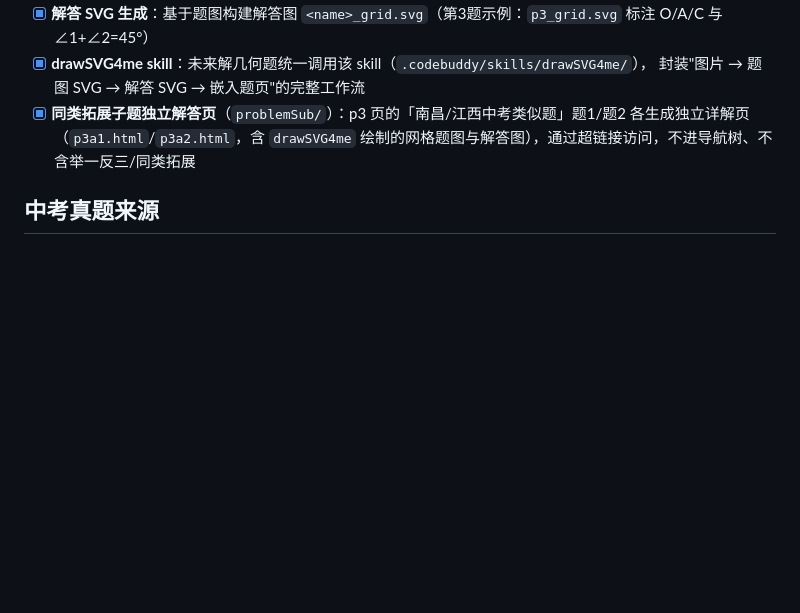
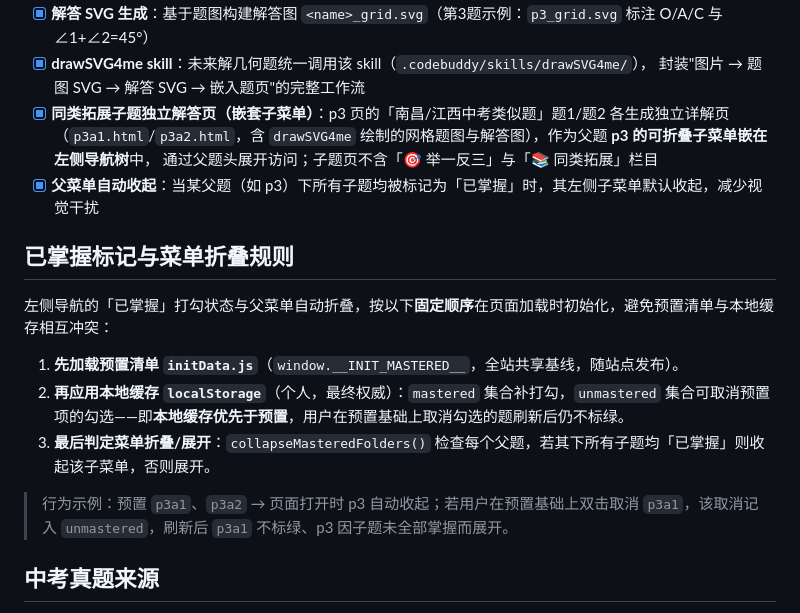
Before and after one commit to luveelin/cici_study_match, a Markdown page: README.md, the part around the change. Rendered like a GitHub page; blank space fills up the shorter version.

Commit message:
更新readme

```diff
--- a/README.md
+++ b/README.md
@@ -227,8 +227,20 @@ python feature/drawSVG/generate_grid.py --input a.png --output a_ic.svg --vertic
 - [x] **解答 SVG 生成**：基于题图构建解答图 `<name>_grid.svg`（第3题示例：`p3_grid.svg` 标注 O/A/C 与 ∠1+∠2=45°）
 - [x] **drawSVG4me skill**：未来解几何题统一调用该 skill（`.codebuddy/skills/drawSVG4me/`），
       封装"图片 → 题图 SVG → 解答 SVG → 嵌入题页"的完整工作流
-- [x] **同类拓展子题独立解答页**（`problemSub/`）：p3 页的「南昌/江西中考类似题」题1/题2 各生成独立详解页
-      （`p3a1.html`/`p3a2.html`，含 `drawSVG4me` 绘制的网格题图与解答图），通过超链接访问，不进导航树、不含举一反三/同类拓展
+- [x] **同类拓展子题独立解答页（嵌套子菜单）**：p3 页的「南昌/江西中考类似题」题1/题2 各生成独立详解页
+      （`p3a1.html`/`p3a2.html`，含 `drawSVG4me` 绘制的网格题图与解答图），作为父题 **p3 的可折叠子菜单嵌在左侧导航树**中，
+      通过父题头展开访问；子题页不含「🎯 举一反三」与「📚 同类拓展」栏目
+- [x] **父菜单自动收起**：当某父题（如 p3）下所有子题均被标记为「已掌握」时，其左侧子菜单默认收起，减少视觉干扰
+
+## 已掌握标记与菜单折叠规则
+
+左侧导航的「已掌握」打勾状态与父菜单自动折叠，按以下**固定顺序**在页面加载时初始化，避免预置清单与本地缓存相互冲突：
+
+1. **先加载预置清单 `initData.js`**（`window.__INIT_MASTERED__`，全站共享基线，随站点发布）。
+2. **再应用本地缓存 `localStorage`**（个人，最终权威）：`mastered` 集合补打勾，`unmastered` 集合可取消预置项的勾选——即**本地缓存优先于预置**，用户在预置基础上取消勾选的题刷新后仍不标绿。
+3. **最后判定菜单折叠/展开**：`collapseMasteredFolders()` 检查每个父题，若其下所有子题均「已掌握」则收起该子菜单，否则展开。
+
+> 行为示例：预置 `p3a1`、`p3a2` → 页面打开时 p3 自动收起；若用户在预置基础上双击取消 `p3a1`，该取消记入 `unmastered`，刷新后 `p3a1` 不标绿、p3 因子题未全部掌握而展开。
 
 ## 中考真题来源
 
```
